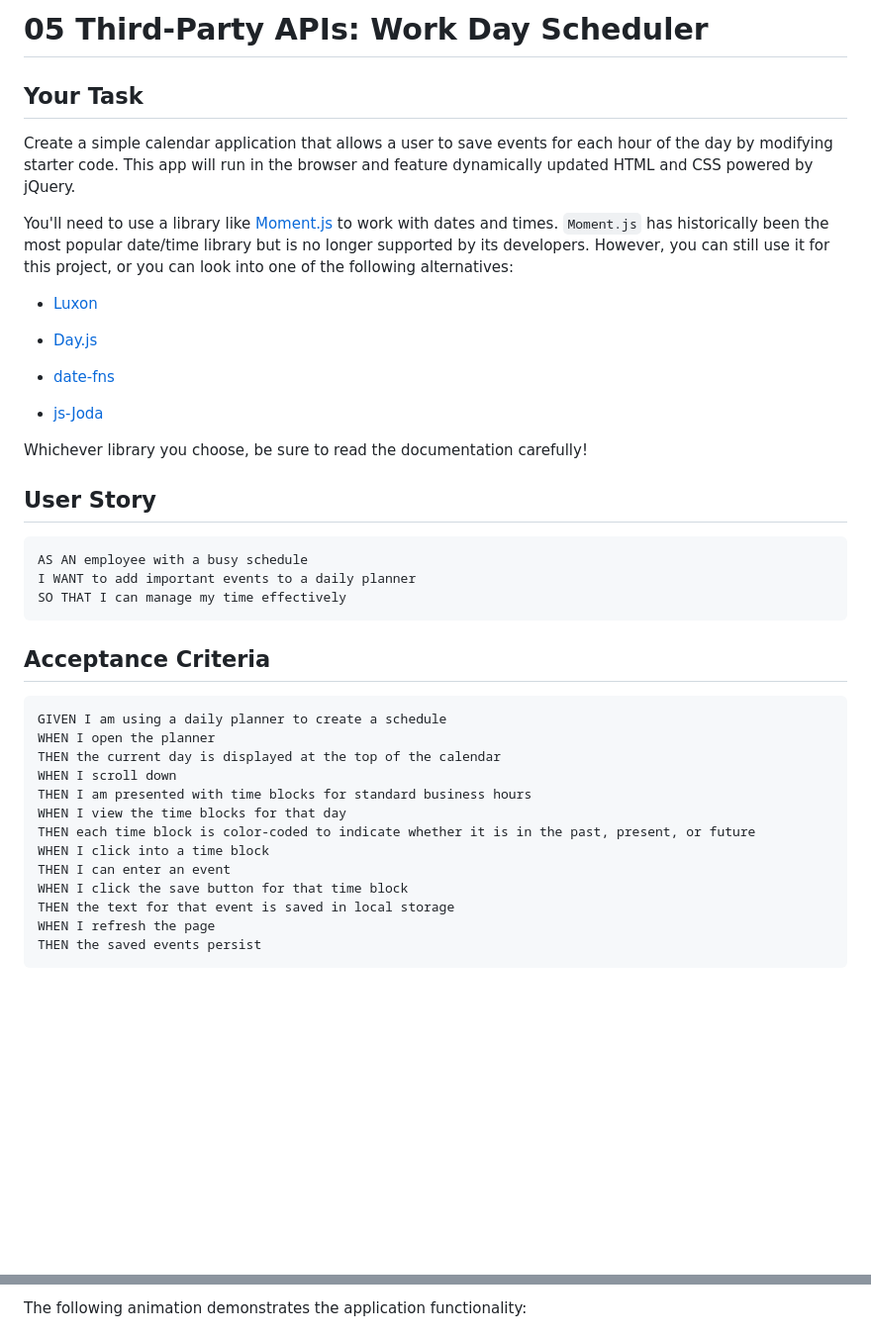
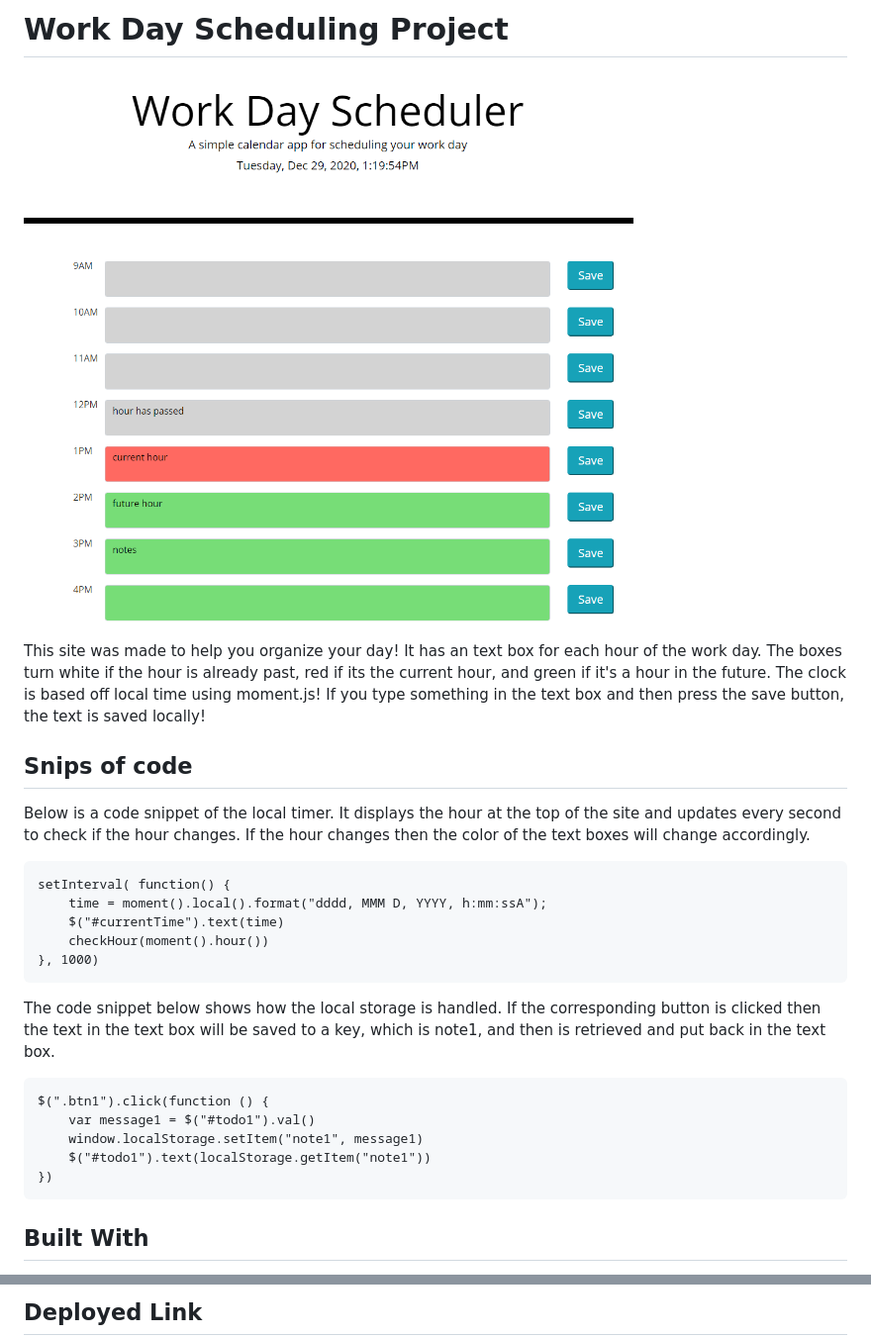
Before and after one commit to Pting1995/work-day-scheduling-project, a Markdown page: README.md, 2 parts joined by grey strips. Shown: that part at 99% size. Drawn GitHub-style; pictures changed too: Assets/workdayproject.PNG (added); blank space fills up the shorter version.

````diff
--- a/README.md
+++ b/README.md
@@ -1,47 +1,30 @@
-# 05 Third-Party APIs: Work Day Scheduler
+# Work Day Scheduling Project
 
-## Your Task
+![Site picture](Assets/workdayproject.PNG)
 
-Create a simple calendar application that allows a user to save events for each hour of the day by modifying starter code. This app will run in the browser and feature dynamically updated HTML and CSS powered by jQuery.
+This site was made to help you organize your day! It has an text box for each hour of the work day. The boxes turn white if the hour is already past, red if its the current hour, and green if it's a hour in the future. The clock is based off local time using moment.js! If you type something in the text box and then press the save button, the text is saved locally!
 
-You'll need to use a library like [Moment.js](https://momentjs.com/) to work with dates and times. `Moment.js` has historically been the most popular date/time library but is no longer supported by its developers. However, you can still use it for this project, or you can look into one of the following alternatives:
+## Snips of code
 
-  * [Luxon](https://moment.github.io/luxon/)
-
-  * [Day.js](https://day.js.org/)
-
-  * [date-fns](https://date-fns.org/)
-
-  * [js-Joda](https://js-joda.github.io/js-joda/)
-
-Whichever library you choose, be sure to read the documentation carefully!
-
-
-## User Story
+Below is a code snippet of the local timer. It displays the hour at the top of the site and updates every second to check if the hour changes. If the hour changes then the color of the text boxes will change accordingly.
 
 ```
-AS AN employee with a busy schedule
-I WANT to add important events to a daily planner
-SO THAT I can manage my time effectively
+setInterval( function() {
+    time = moment().local().format("dddd, MMM D, YYYY, h:mm:ssA");
+    $("#currentTime").text(time)
+    checkHour(moment().hour())
+}, 1000)
 ```
 
-
-## Acceptance Criteria
+The code snippet below shows how the local storage is handled. If the corresponding button is clicked then the text in the text box will be saved to a key, which is note1, and then is retrieved and put back in the text box.
 
 ```
-GIVEN I am using a daily planner to create a schedule
-WHEN I open the planner
-THEN the current day is displayed at the top of the calendar
-WHEN I scroll down
-THEN I am presented with time blocks for standard business hours
-WHEN I view the time blocks for that day
-THEN each time block is color-coded to indicate whether it is in the past, present, or future
-WHEN I click into a time block
-THEN I can enter an event
-WHEN I click the save button for that time block
-THEN the text for that event is saved in local storage
-WHEN I refresh the page
-THEN the saved events persist
+$(".btn1").click(function () {
+    var message1 = $("#todo1").val()
+    window.localStorage.setItem("note1", message1)
+    $("#todo1").text(localStorage.getItem("note1"))
+})
 ```
 
+## Built With
 
@@ -49,3 +38,3 @@ THEN the saved events persist
 
-The following animation demonstrates the application functionality:
+## Deployed Link
 
````
Also changed, not shown: other parts of README.md (+16 -48 lines), Assets/05-third-party-apis-homework-demo.gif (deleted), 3 other files.
